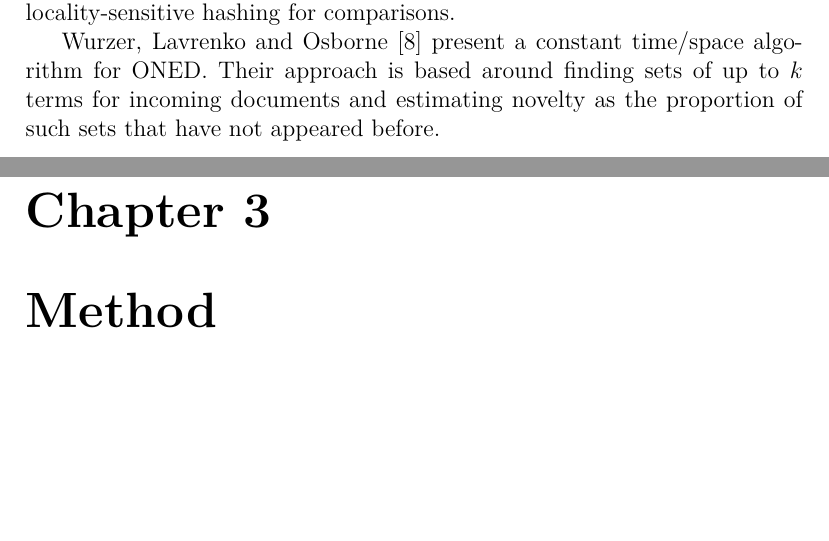
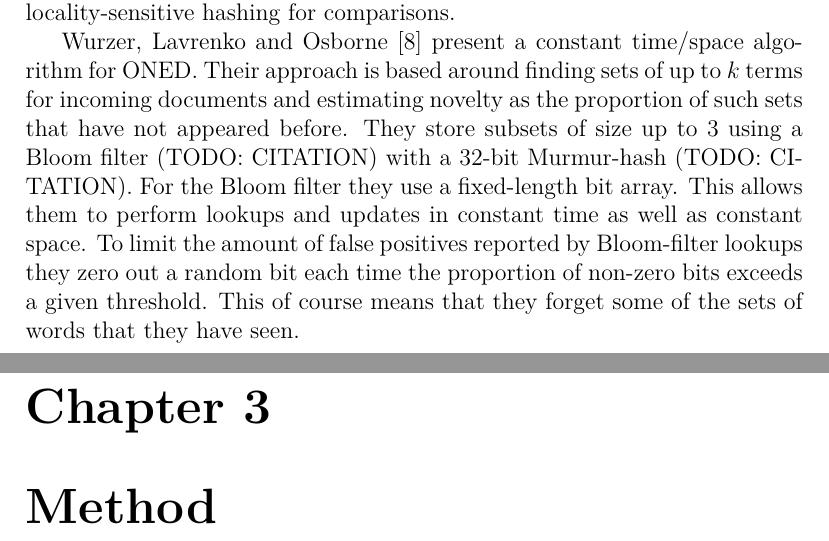
Before and after one commit to orng/ONED-Thesis, a LaTeX thesis (text/main.tex, which reads text/chapters/background.tex): two parts of pages 8 and 9 of 21, joined at a grey line, cut so that both start at the same text, the shorter picture padded with empty space. Compiled offline with XeLaTeX.

Commit message:
added a little bit more detail on wurzer. Still needs more

```diff
--- a/text/chapters/background.tex
+++ b/text/chapters/background.tex
@@ -30,4 +30,4 @@ Kumaran and Allan~\cite{kumaran2005using} use named entities in addition to term
 
 Petrovic, Osborne and Lavrenko~\cite{petrovic2012using} paraphrase incoming articles and use locality-sensitive hashing for comparisons.
 
-Wurzer, Lavrenko and Osborne~\cite{wurzer2015kterm} present a constant time/space algorithm for ONED. Their approach is based around finding sets of up to $k$ terms for incoming documents and estimating novelty as the proportion of such sets that have not appeared before.
+Wurzer, Lavrenko and Osborne~\cite{wurzer2015kterm} present a constant time/space algorithm for ONED. Their approach is based around finding sets of up to $k$ terms for incoming documents and estimating novelty as the proportion of such sets that have not appeared before. They store subsets of size up to $3$ using a Bloom filter~(TODO: CITATION) with a 32-bit Murmur-hash~(TODO: CITATION). For the Bloom filter they use a fixed-length bit array. This allows them to perform lookups and updates in constant time as well as constant space. To limit the amount of false positives reported by Bloom-filter lookups they zero out a random bit each time the proportion of non-zero bits exceeds a given threshold. This of course means that they forget some of the sets of words that they have seen.
```
